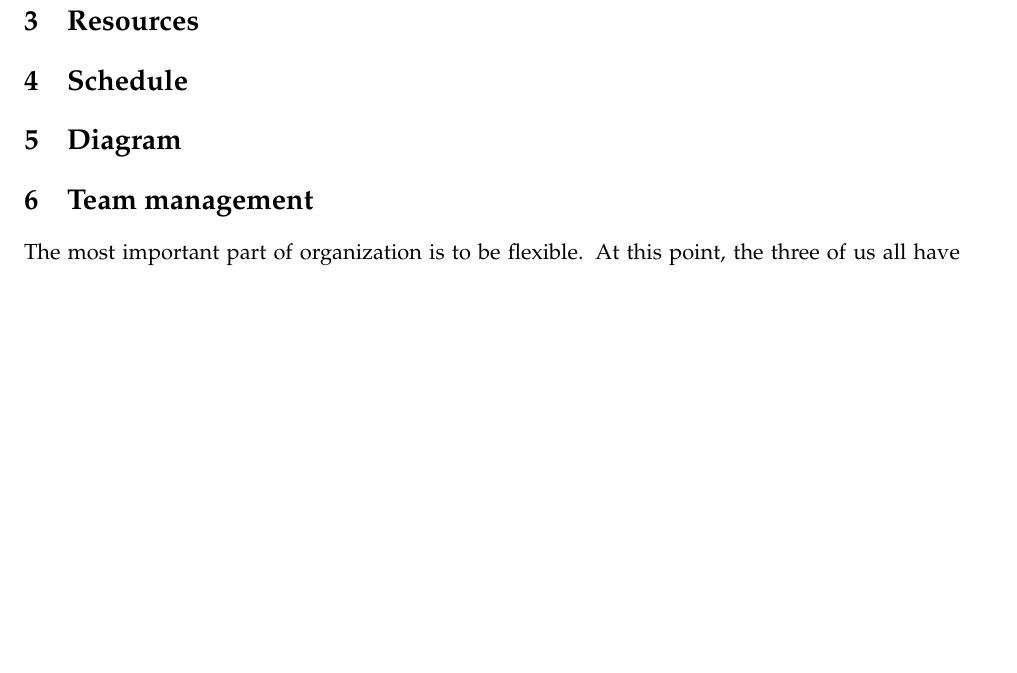
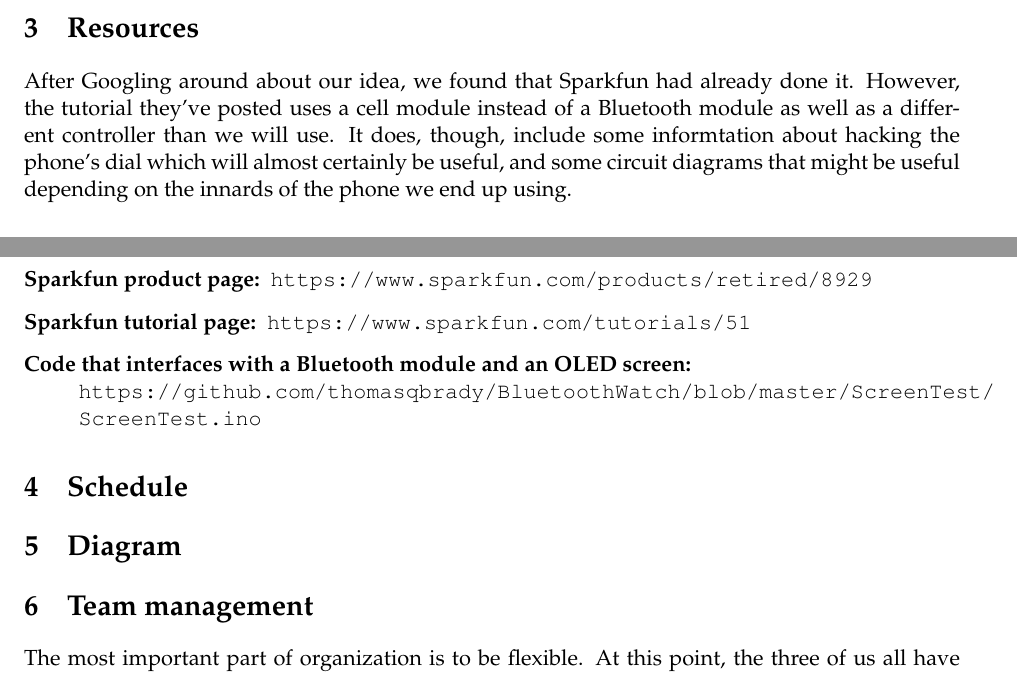
Before and after one commit to mtraver/retroblue, a LaTeX document (Proposal/13_solan_tingley_traver.tex): part of page 2 of 2 before the commit and two parts of pages 1 and 2 of 2 after it, the two joined at a grey line, cut so that both start at the same text, the shorter picture padded with empty space. Compiled offline with pdfLaTeX.

Commit message:
Add resources section

```diff
--- a/Proposal/13_solan_tingley_traver.tex
+++ b/Proposal/13_solan_tingley_traver.tex
@@ -28,6 +28,14 @@
         We think this project will be fun for the novelty factor, but we also think it will provide a good challenge and integrate several topics we've learned about in class. We will need to reverse-engineer the phone's rotor, handset, and ringer; connect these components to an Arduino; and program the Arduino to interface with a Bluetooth module.
 
     \section{Resources}
+    After Googling around about our idea, we found that Sparkfun had already done it. However, the tutorial they've posted uses a cell module instead of a Bluetooth module as well as a different controller than we will use. It does, though, include some informtation about hacking the phone's dial which will almost certainly be useful, and some circuit diagrams that might be useful depending on the innards of the phone we end up using.
+
+    \begin{description}
+        \item[Sparkfun product page:] \url{https://www.sparkfun.com/products/retired/8929}
+        \item[Sparkfun tutorial page:] \url{https://www.sparkfun.com/tutorials/51}
+        \item[Code that interfaces with a Bluetooth module and an OLED screen:]\mbox{}\\
+        \url{https://github.com/thomasqbrady/BluetoothWatch/blob/master/ScreenTest/ScreenTest.ino}
+    \end{description}
 
 
     \section{Schedule}
```
